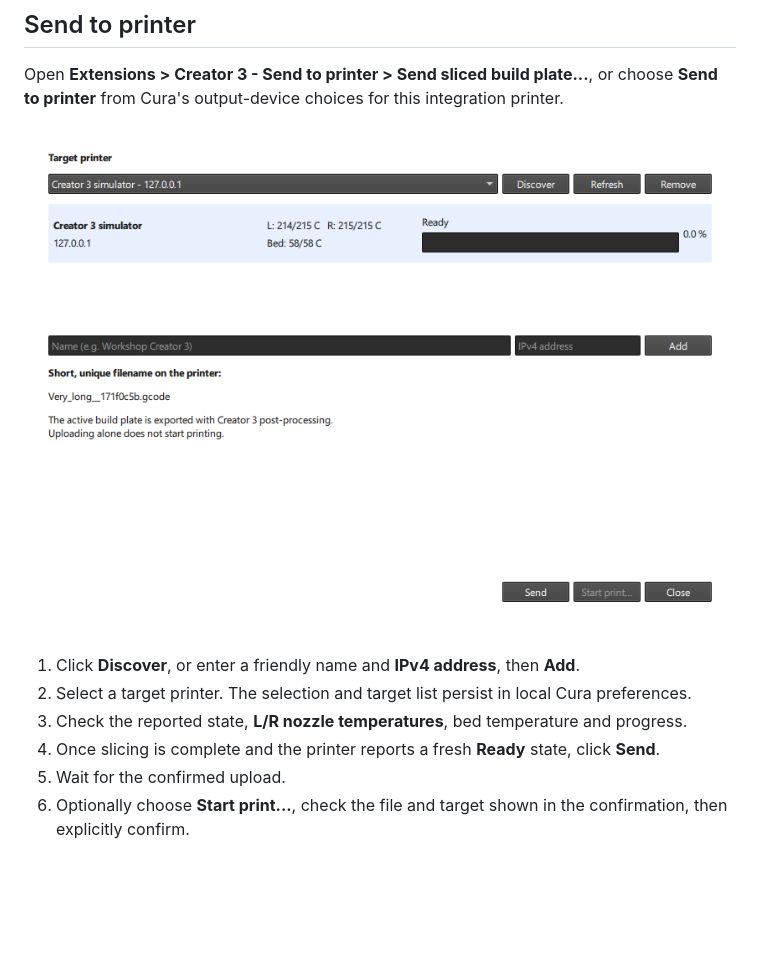
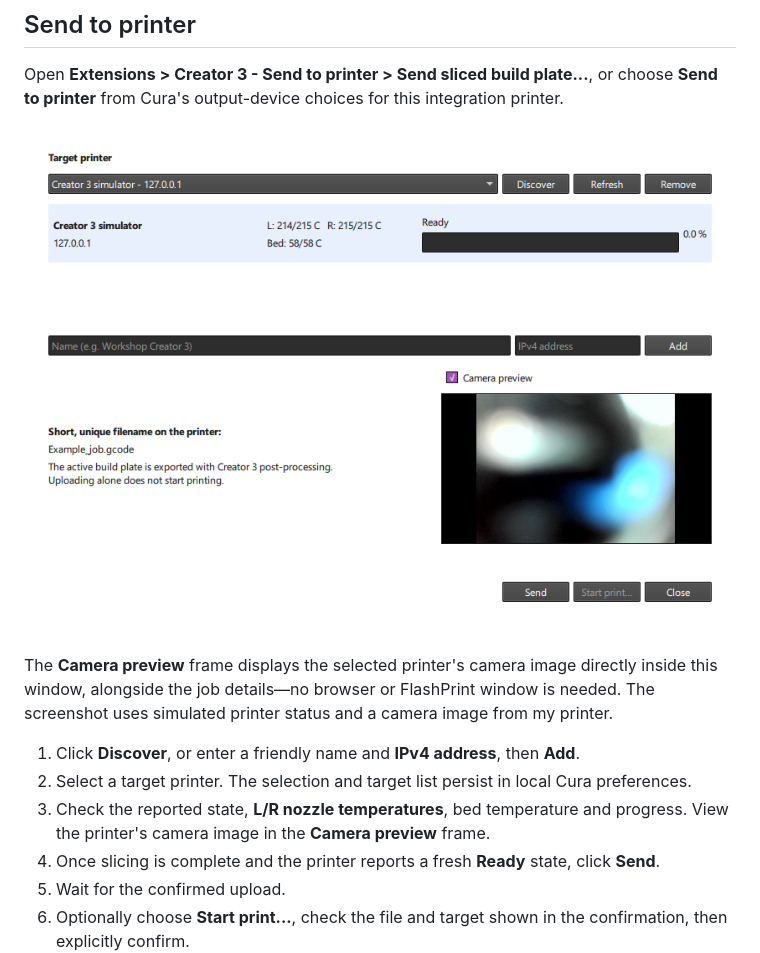
Before and after one commit to Oussemf/flashforge-creator3-cura, a Markdown page: README.md, the part around the change. Drawn GitHub-style; pictures changed too: docs/send-to-printer.png; blank space fills up the shorter version.

Commit message:
Update send dialog screenshot with embedded camera image

```diff
--- a/README.md
+++ b/README.md
@@ -287,11 +287,13 @@ That envelope is used **only to generate native calibration pads**. It is not ad
 
 Open **Extensions > Creator 3 - Send to printer > Send sliced build plate...**, or choose **Send to printer** from Cura's output-device choices for this integration printer.
 
-![English Send to printer window](docs/send-to-printer.png)
+![English Send to printer window with an embedded camera image](docs/send-to-printer.png)
+
+The **Camera preview** frame displays the selected printer's camera image directly inside this window, alongside the job details—no browser or FlashPrint window is needed. The screenshot uses simulated printer status and a camera image from my printer.
 
 1. Click **Discover**, or enter a friendly name and **IPv4 address**, then **Add**.
 2. Select a target printer. The selection and target list persist in local Cura preferences.
-3. Check the reported state, **L/R nozzle temperatures**, bed temperature and progress.
+3. Check the reported state, **L/R nozzle temperatures**, bed temperature and progress. View the printer's camera image in the **Camera preview** frame.
 4. Once slicing is complete and the printer reports a fresh **Ready** state, click **Send**.
 5. Wait for the confirmed upload.
 6. Optionally choose **Start print...**, check the file and target shown in the confirmation, then explicitly confirm.
```
